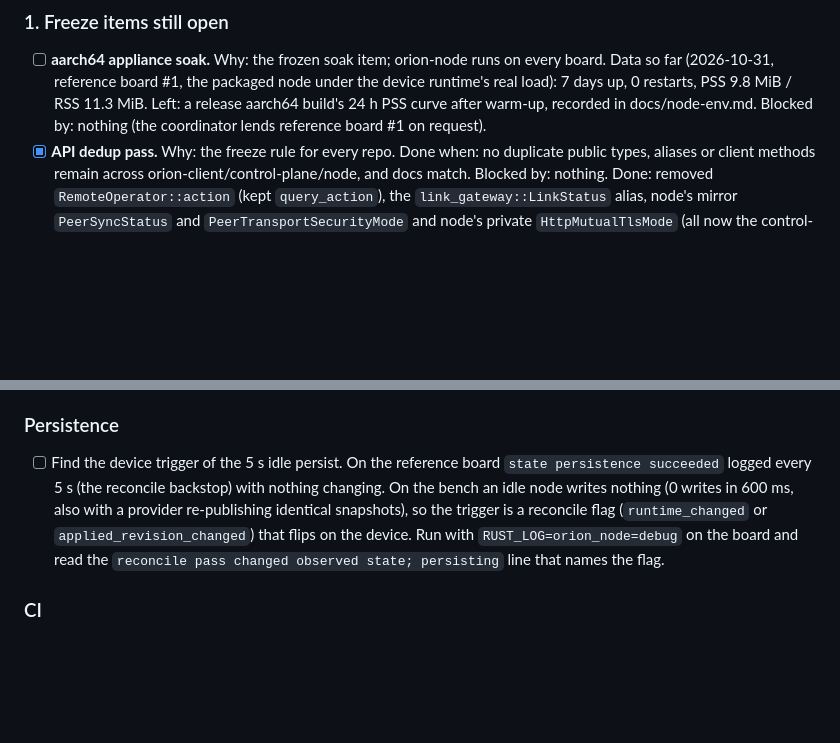
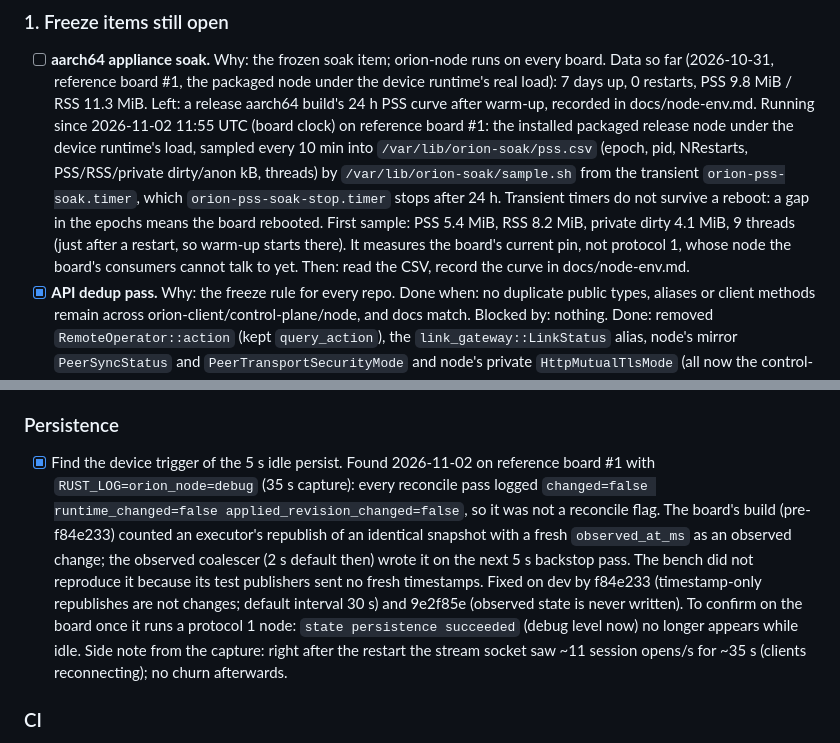
Before and after one commit to Prometheus-Dynamics/Orion, a Markdown page: TODO.md, 2 parts joined by grey strips. Rendered like a GitHub page; blank space fills up the shorter version.

Commit message:
TODO: the device idle persist trigger, and where the 24 h PSS soak runs
Co-Authored-By: Claude Opus 5.5 <noreply@anthropic.com>

```diff
--- a/TODO.md
+++ b/TODO.md
@@ -25,7 +25,15 @@ when, blocked by.
 - [ ] **aarch64 appliance soak.** Why: the frozen soak item; orion-node runs on every board. Data so
       far (2026-10-31, reference board #1, the packaged node under the device runtime's real load): 7 days up, 0 restarts,
       PSS 9.8 MiB / RSS 11.3 MiB. Left: a release aarch64 build's 24 h PSS curve after warm-up,
-      recorded in docs/node-env.md. Blocked by: nothing (the coordinator lends reference board #1 on request).
+      recorded in docs/node-env.md. Running since 2026-11-02 11:55 UTC (board clock) on reference
+      board #1: the installed packaged release node under the device runtime's load, sampled every
+      10 min into `/var/lib/orion-soak/pss.csv` (epoch, pid, NRestarts, PSS/RSS/private dirty/anon
+      kB, threads) by `/var/lib/orion-soak/sample.sh` from the transient `orion-pss-soak.timer`,
+      which `orion-pss-soak-stop.timer` stops after 24 h. Transient timers do not survive a reboot:
+      a gap in the epochs means the board rebooted. First sample: PSS 5.4 MiB, RSS 8.2 MiB, private
+      dirty 4.1 MiB, 9 threads (just after a restart, so warm-up starts there). It measures the
+      board's current pin, not protocol 1, whose node the board's consumers cannot talk to yet.
+      Then: read the CSV, record the curve in docs/node-env.md.
 - [x] **API dedup pass.** Why: the freeze rule for every repo. Done when: no duplicate public types,
       aliases or client methods remain across orion-client/control-plane/node, and docs match.
       Blocked by: nothing. Done: removed `RemoteOperator::action` (kept `query_action`), the
@@ -319,12 +327,17 @@ alone. Fix the test so it does not depend on timing or on other tests' logs.
 
 ### Persistence
 
-- [ ] Find the device trigger of the 5 s idle persist. On the reference board `state persistence
-      succeeded` logged every 5 s (the reconcile backstop) with nothing changing. On the bench an
-      idle node writes nothing (0 writes in 600 ms, also with a provider re-publishing identical
-      snapshots), so the trigger is a reconcile flag (`runtime_changed` or `applied_revision_changed`)
-      that flips on the device. Run with `RUST_LOG=orion_node=debug` on the board and read the
-      `reconcile pass changed observed state; persisting` line that names the flag.
+- [x] Find the device trigger of the 5 s idle persist. Found 2026-11-02 on reference board #1 with
+      `RUST_LOG=orion_node=debug` (35 s capture): every reconcile pass logged `changed=false
+      runtime_changed=false applied_revision_changed=false`, so it was not a reconcile flag. The
+      board's build (pre-f84e233) counted an executor's republish of an identical snapshot with a
+      fresh `observed_at_ms` as an observed change; the observed coalescer (2 s default then) wrote
+      it on the next 5 s backstop pass. The bench did not reproduce it because its test publishers
+      sent no fresh timestamps. Fixed on dev by f84e233 (timestamp-only republishes are not
+      changes; default interval 30 s) and 9e2f85e (observed state is never written). To confirm on
+      the board once it runs a protocol 1 node: `state persistence succeeded` (debug level now) no
+      longer appears while idle. Side note from the capture: right after the restart the stream
+      socket saw ~11 session opens/s for ~35 s (clients reconnecting); no churn afterwards.
 
 ### CI
 
```
